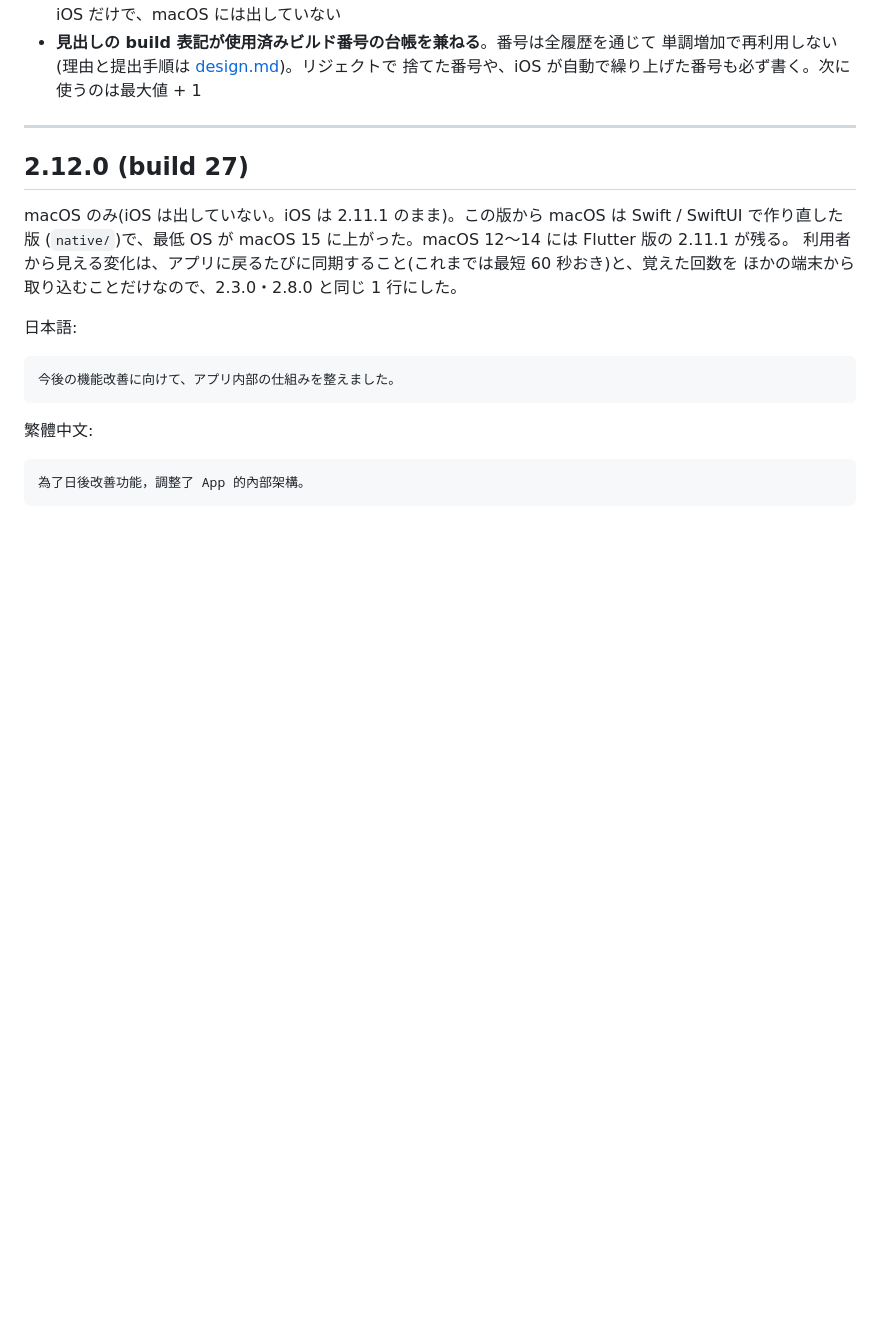
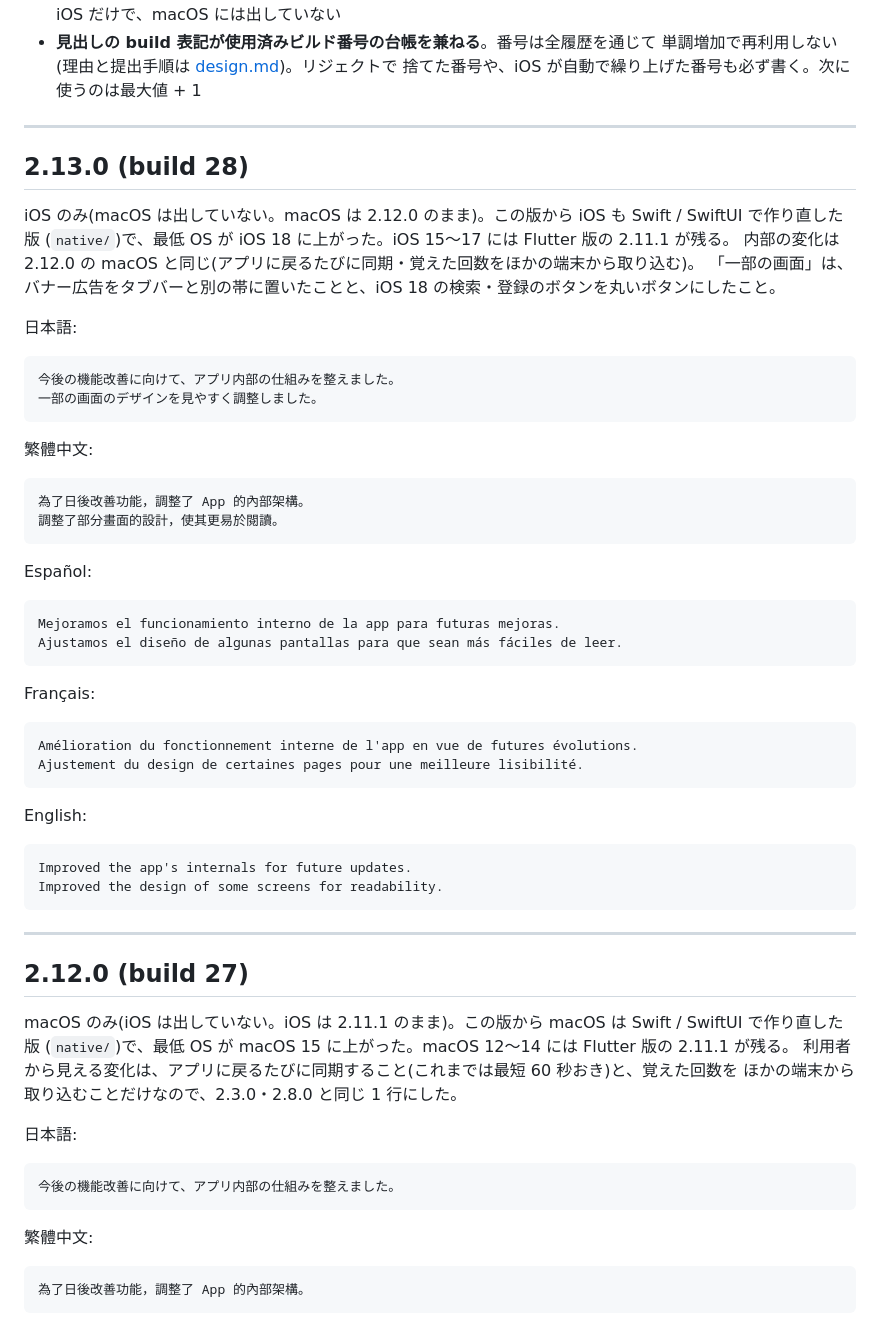
Before and after one commit to koheimikami3/eitangocho, a Markdown page: docs/release-notes.md, the part around the change. Drawn GitHub-style; blank space fills up the shorter version.

Commit message:
docs: add the 2.13.0 release notes
Co-Authored-By: Claude Opus 5.5 <noreply@anthropic.com>

````diff
--- a/docs/release-notes.md
+++ b/docs/release-notes.md
@@ -19,6 +19,50 @@ App Store / Mac App Store の「このバージョンの新機能」に掲載し
 - **見出しの build 表記が使用済みビルド番号の台帳を兼ねる**。番号は全履歴を通じて
   単調増加で再利用しない(理由と提出手順は [design.md](design.md))。リジェクトで
   捨てた番号や、iOS が自動で繰り上げた番号も必ず書く。次に使うのは最大値 + 1
+
+---
+
+## 2.13.0 (build 28)
+
+iOS のみ(macOS は出していない。macOS は 2.12.0 のまま)。この版から iOS も Swift / SwiftUI で作り直した版
+(`native/`)で、最低 OS が iOS 18 に上がった。iOS 15〜17 には Flutter 版の 2.11.1 が残る。
+内部の変化は 2.12.0 の macOS と同じ(アプリに戻るたびに同期・覚えた回数をほかの端末から取り込む)。
+「一部の画面」は、バナー広告をタブバーと別の帯に置いたことと、iOS 18 の検索・登録のボタンを丸いボタンにしたこと。
+
+日本語:
+
+```
+今後の機能改善に向けて、アプリ内部の仕組みを整えました。
+一部の画面のデザインを見やすく調整しました。
+```
+
+繁體中文:
+
+```
+為了日後改善功能，調整了 App 的內部架構。
+調整了部分畫面的設計，使其更易於閱讀。
+```
+
+Español:
+
+```
+Mejoramos el funcionamiento interno de la app para futuras mejoras.
+Ajustamos el diseño de algunas pantallas para que sean más fáciles de leer.
+```
+
+Français:
+
+```
+Amélioration du fonctionnement interne de l'app en vue de futures évolutions.
+Ajustement du design de certaines pages pour une meilleure lisibilité.
+```
+
+English:
+
+```
+Improved the app's internals for future updates.
+Improved the design of some screens for readability.
+```
 
 ---
 
````
